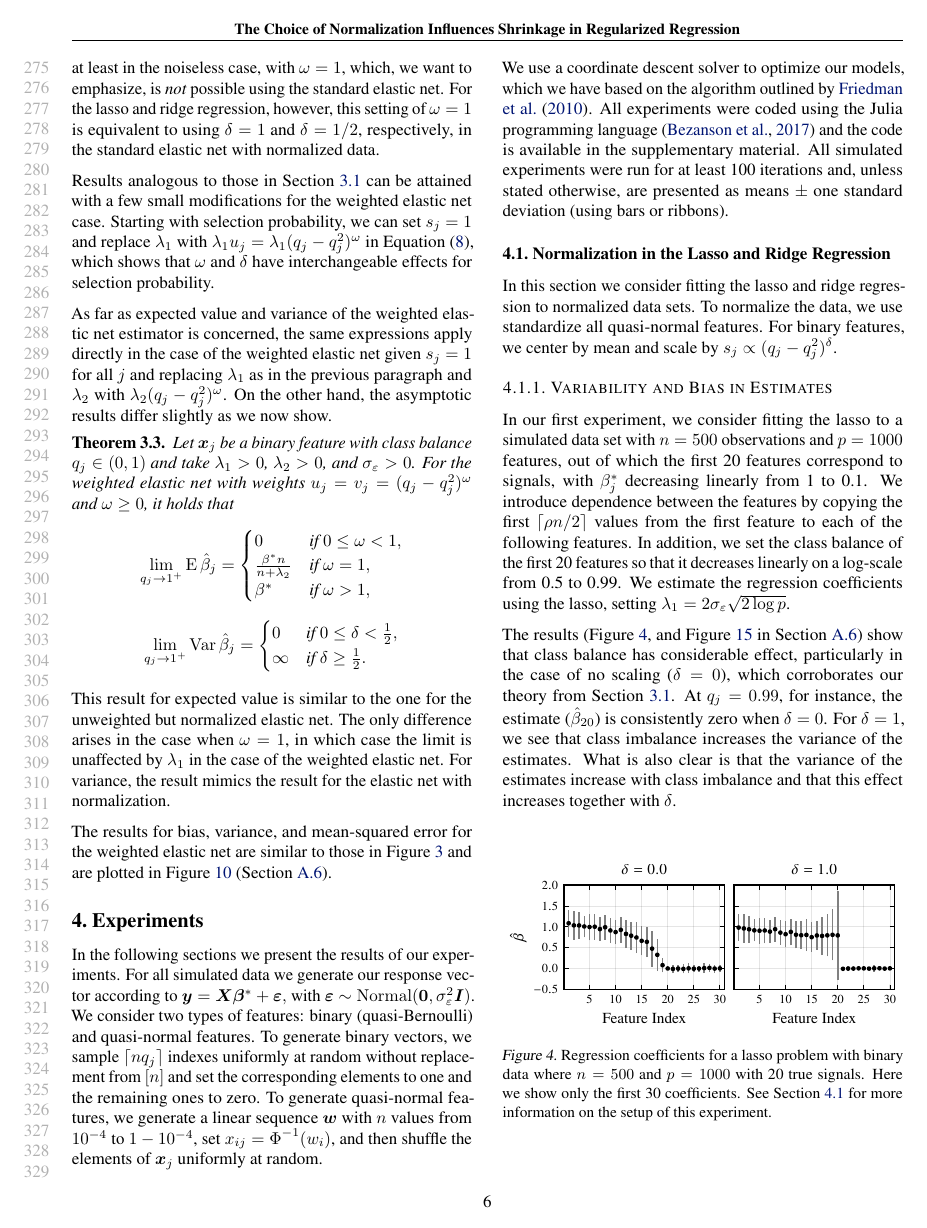
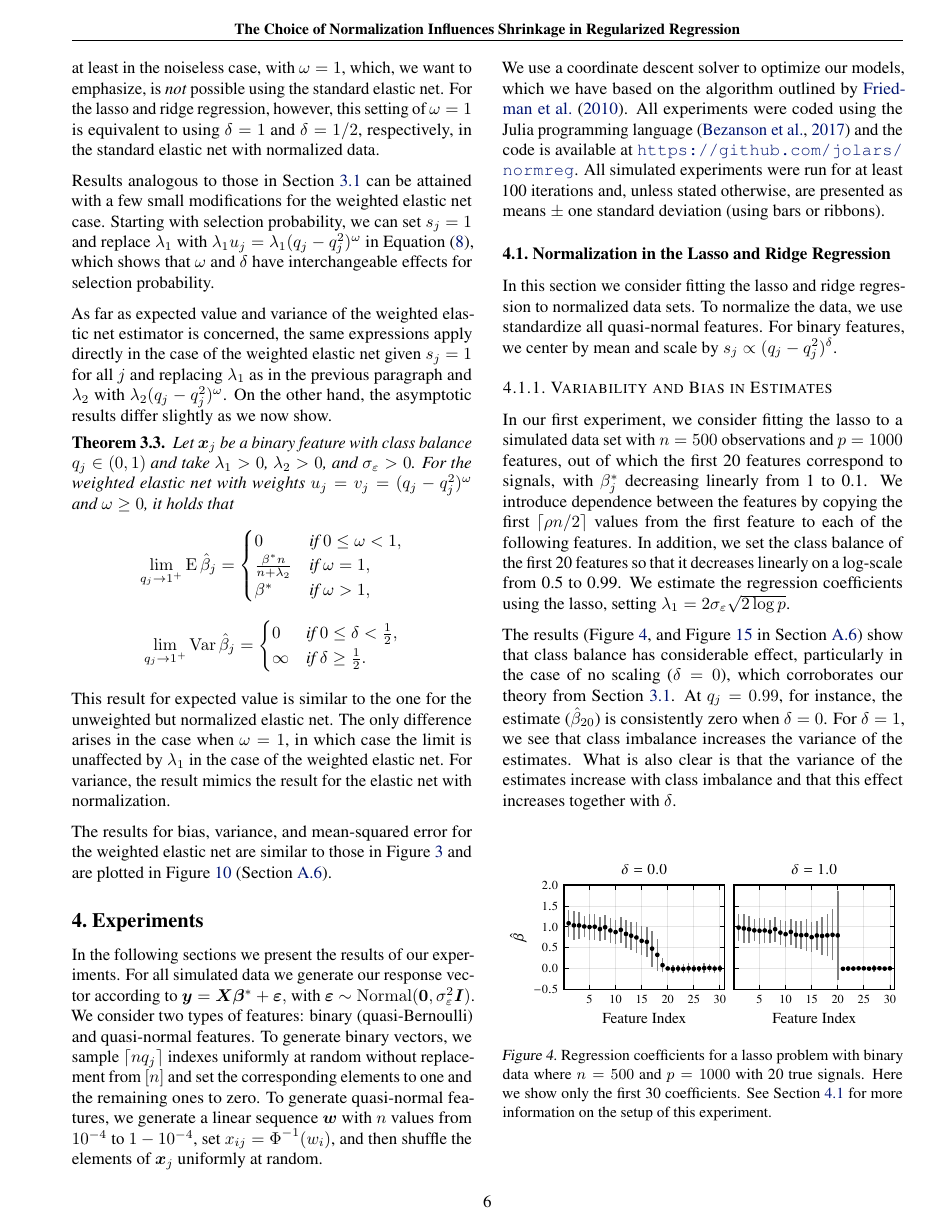
Before and after one commit to jolars/normreg, a LaTeX paper (paper/main.tex, which reads paper/tex/experiments.tex): page 6 of 25. Compiled offline with pdfLaTeX.

Commit message:
feat: return to preprint mode

```diff
--- a/paper/main.tex
+++ b/paper/main.tex
@@ -2,7 +2,8 @@
 
 \documentclass{article} % For LaTeX2e
 
-\usepackage{icml2025}
+% \usepackage{icml2025}
+\usepackage[preprint]{icml2025}
 % \usepackage[accepted]{icml2025}
 
 \usepackage{graphicx}
--- a/paper/tex/experiments.tex
+++ b/paper/tex/experiments.tex
@@ -12,11 +12,11 @@ remaining ones to zero. To generate quasi-normal features, we generate a linear
 
 We use a coordinate descent solver to optimize our models, which we have based on the
 algorithm outlined by \citet{friedman2010}. All experiments were coded using the Julia
-programming language~\citep{bezanson2017} and the code is available
-% at \url{https://github.com/jolars/normreg}.
-in the supplementary material. All simulated experiments were run for at least 100
-iterations and, unless stated otherwise, are presented as means $\pm$ one standard
-deviation (using bars or ribbons).
+programming language~\citep{bezanson2017} and the code is available at
+\url{https://github.com/jolars/normreg}.
+% in the supplementary material.
+All simulated experiments were run for at least 100 iterations and, unless stated
+otherwise, are presented as means $\pm$ one standard deviation (using bars or ribbons).
 
 \subsection{Normalization in the Lasso and Ridge Regression}%
 \label{sec:experiments-lassoridge}
```
